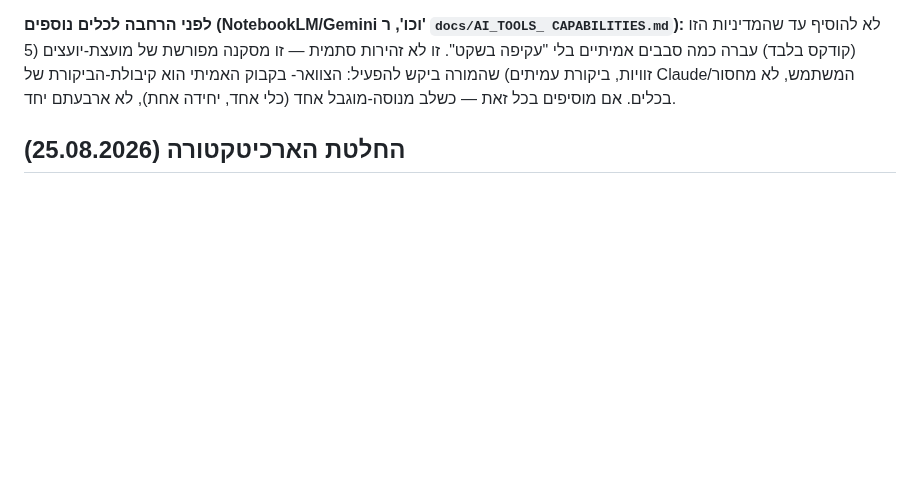
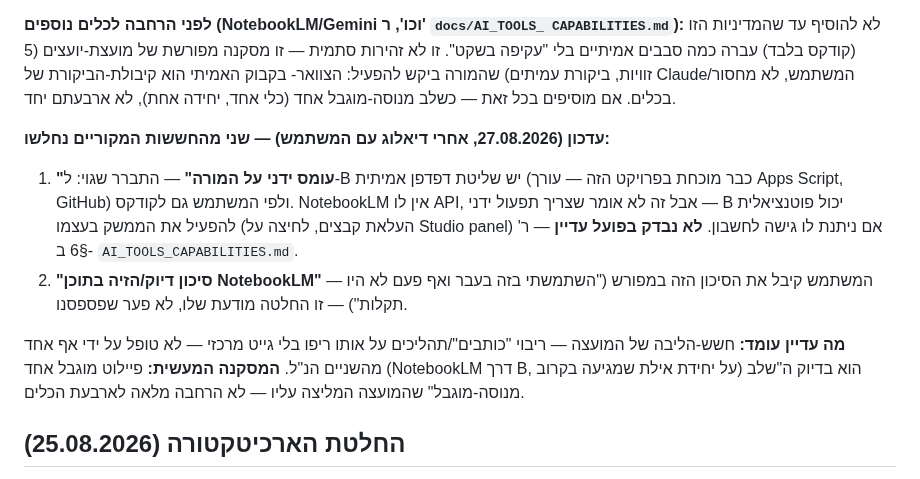
Before and after one commit to nisan1234-afk/tourism-bagrut-v2, a Markdown page: CLAUDE.md, the part around the change. Rendered like a GitHub page; blank space fills up the shorter version.

Commit message:
תיקון: NotebookLM כן ניתן להפעלה ע"י B/קודקס (שליטת דפדפן, לא API)
המשתמש תיקן טעות במחקר - "אין API" בטעות תורגם ל"דורש הפעלה ידנית",
אבל B כבר מוכיח שליטת דפדפן אמיתית בפרויקט הזה בלי API (Apps Script,
GitHub). גם קיבל במפורש את סיכון הדיוק של NotebookLM על בסיס ניסיון קודם.
מסקנה: פיילוט מוגבל (NotebookLM דרך B על יחידת אילת) הוא בדיוק השלב
המנוסה-מוגבל שהמועצה המליצה עליו.

Co-Authored-By: Claude Sonnet 5 <noreply@anthropic.com>

```diff
--- a/CLAUDE.md
+++ b/CLAUDE.md
@@ -67,6 +67,23 @@ CAPABILITIES.md`):** לא להוסיף עד שהמדיניות הזו (קודק
 בקבוק האמיתי הוא קיבולת-הביקורת של Claude/המשתמש, לא מחסור בכלים. אם
 מוסיפים בכל זאת — כשלב מנוסה-מוגבל אחד (כלי אחד, יחידה אחת), לא ארבעתם
 יחד.
+
+**עדכון (27.08.2026, אחרי דיאלוג עם המשתמש) — שני מהחששות המקוריים נחלשו:**
+1. **"עומס ידני על המורה"** — התברר שגוי: ל-B יש שליטת דפדפן אמיתית (כבר
+   מוכחת בפרויקט הזה — עורך Apps Script, GitHub) ולפי המשתמש גם לקודקס.
+   NotebookLM אין לו API, אבל זה לא אומר שצריך תפעול ידני — B יכול
+   פוטנציאלית להפעיל את הממשק בעצמו (העלאת קבצים, לחיצה על Studio panel)
+   אם ניתנת לו גישה לחשבון. **לא נבדק בפועל עדיין** — ר' §6 ב-
+   `AI_TOOLS_CAPABILITIES.md`.
+2. **"סיכון דיוק/הזיה בתוכן NotebookLM"** — המשתמש קיבל את הסיכון הזה
+   במפורש ("השתמשתי בזה בעבר ואף פעם לא היו תקלות") — זו החלטה מודעת
+   שלו, לא פער שפספסנו.
+
+**מה עדיין עומד:** חשש-הליבה של המועצה — ריבוי "כותבים"/תהליכים על
+אותו ריפו בלי גייט מרכזי — לא טופל על ידי אף אחד מהשניים הנ"ל. **המסקנה
+המעשית:** פיילוט מוגבל אחד (NotebookLM דרך B, על יחידת אילת שמגיעה
+בקרוב) הוא בדיוק ה"שלב מנוסה-מוגבל" שהמועצה המליצה עליו — לא הרחבה
+מלאה לארבעת הכלים.
 
 ## החלטת הארכיטקטורה (25.08.2026)
 
```
Also changed, not shown: docs/AI_TOOLS_CAPABILITIES.md (+8 -4 lines).
